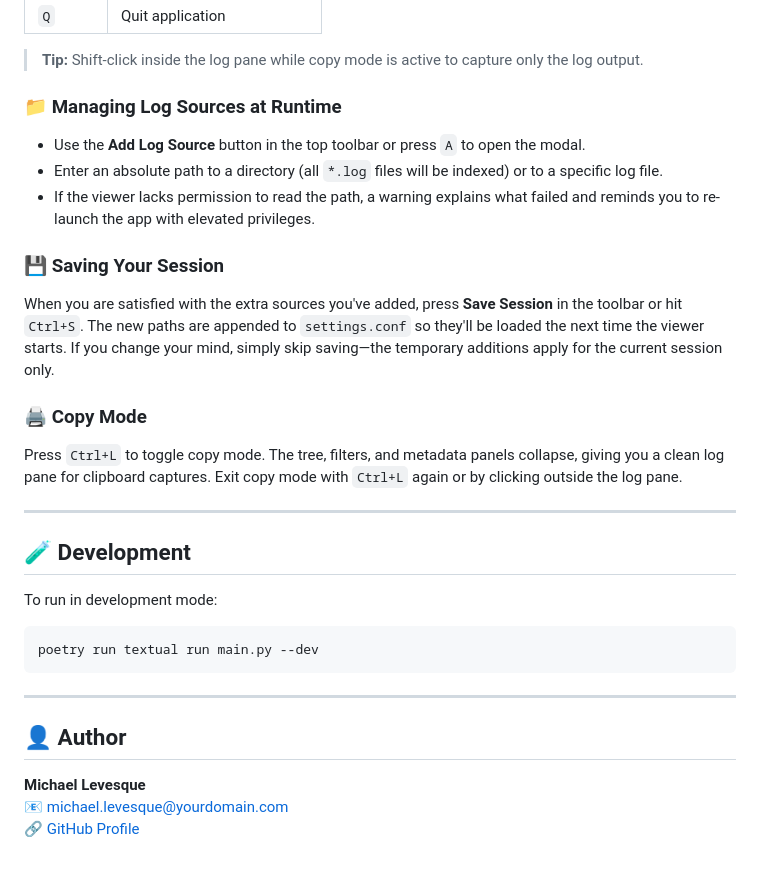
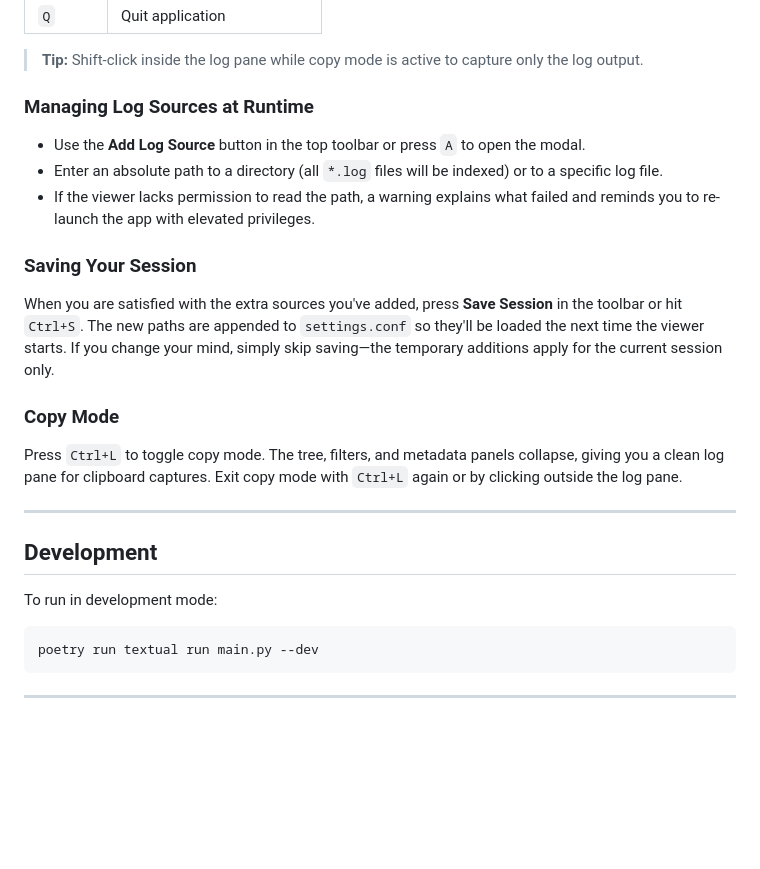
Before and after one commit to r0tifer/Centralized_Log_Viewer, a Markdown page: README.md, the part around one of its changes. Drawn GitHub-style; blank space fills up the shorter version.

````diff
--- a/README.md
+++ b/README.md
@@ -107,23 +107,23 @@ python -m log_viewer.main
 
 > **Tip:** Shift-click inside the log pane while copy mode is active to capture only the log output.
 
-### 📁 Managing Log Sources at Runtime
+### Managing Log Sources at Runtime
 
 - Use the **Add Log Source** button in the top toolbar or press `A` to open the modal.
 - Enter an absolute path to a directory (all `*.log` files will be indexed) or to a specific log file.
 - If the viewer lacks permission to read the path, a warning explains what failed and reminds you to re-launch the app with elevated privileges.
 
-### 💾 Saving Your Session
+### Saving Your Session
 
 When you are satisfied with the extra sources you've added, press **Save Session** in the toolbar or hit `Ctrl+S`. The new paths are appended to `settings.conf` so they'll be loaded the next time the viewer starts. If you change your mind, simply skip saving—the temporary additions apply for the current session only.
 
-### 🖨️ Copy Mode
+### Copy Mode
 
 Press `Ctrl+L` to toggle copy mode. The tree, filters, and metadata panels collapse, giving you a clean log pane for clipboard captures. Exit copy mode with `Ctrl+L` again or by clicking outside the log pane.
 
 ---
 
-## 🧪 Development
+## Development
 
 To run in development mode:
 
@@ -132,9 +132,3 @@ poetry run textual run main.py --dev
 ```
 
 ---
-
-## 👤 Author
-
-**Michael Levesque**
-📧 michael.levesque@yourdomain.com
-🔗 [GitHub Profile](https://git.deeptree.tech/ADVTCH)
````
Also changed, not shown: other parts of README.md (+5 -5 lines).
